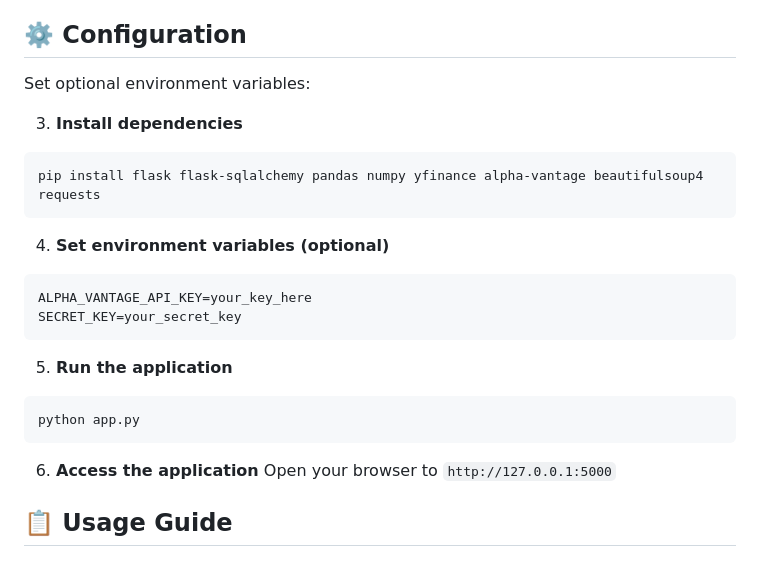
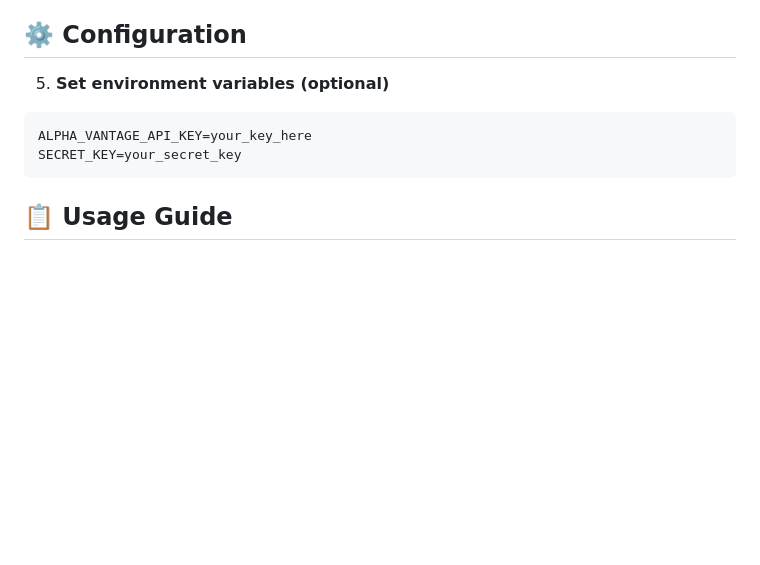
Before and after one commit to AndreiN404/Risk-Monitoring, a Markdown page: README.md, the part around the change printed below. GitHub-like rendering; blank space fills up the shorter version.

````diff
--- a/README.md
+++ b/README.md
@@ -103,29 +70,10 @@ A Flask-based portfolio risk management application with real-time analytics and
 ## ⚙️ Configuration
 
-
-Set optional environment variables:
-
-3. **Install dependencies**
-
-```bash
-pip install flask flask-sqlalchemy pandas numpy yfinance alpha-vantage beautifulsoup4 requests
-```
-
-
-4. **Set environment variables (optional)**
+5. **Set environment variables (optional)**
 ```bash
 ALPHA_VANTAGE_API_KEY=your_key_here
 SECRET_KEY=your_secret_key
 ```
-
-
-5. **Run the application**
-```bash
-python app.py
-```
-
-6. **Access the application**
-   Open your browser to `http://127.0.0.1:5000`
 
 ## 📋 Usage Guide
 
````
Also changed, not shown: other parts of README.md (+3 -36 lines).
